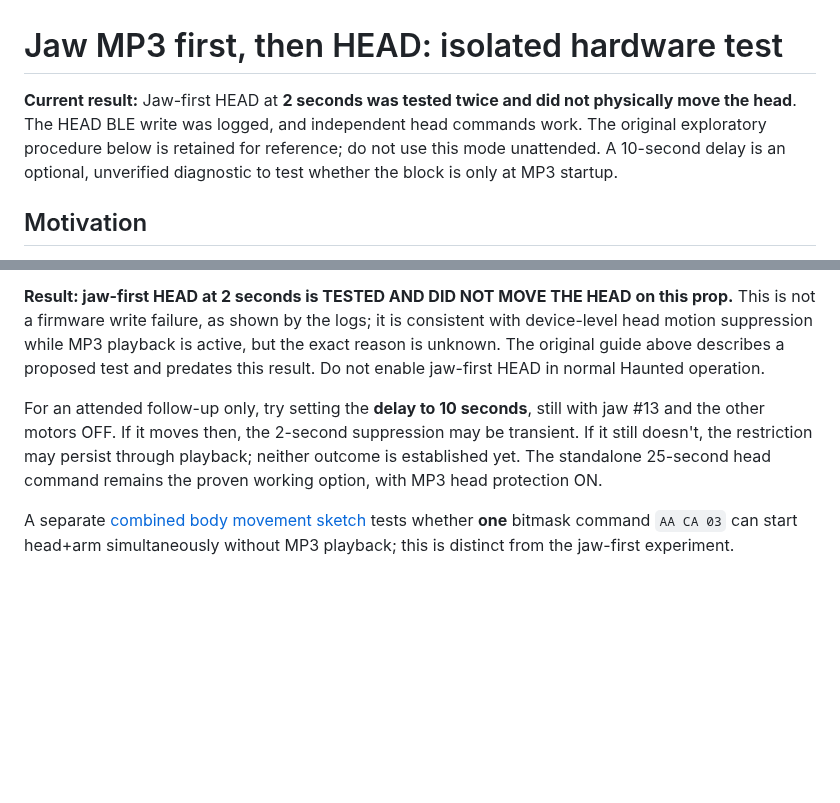
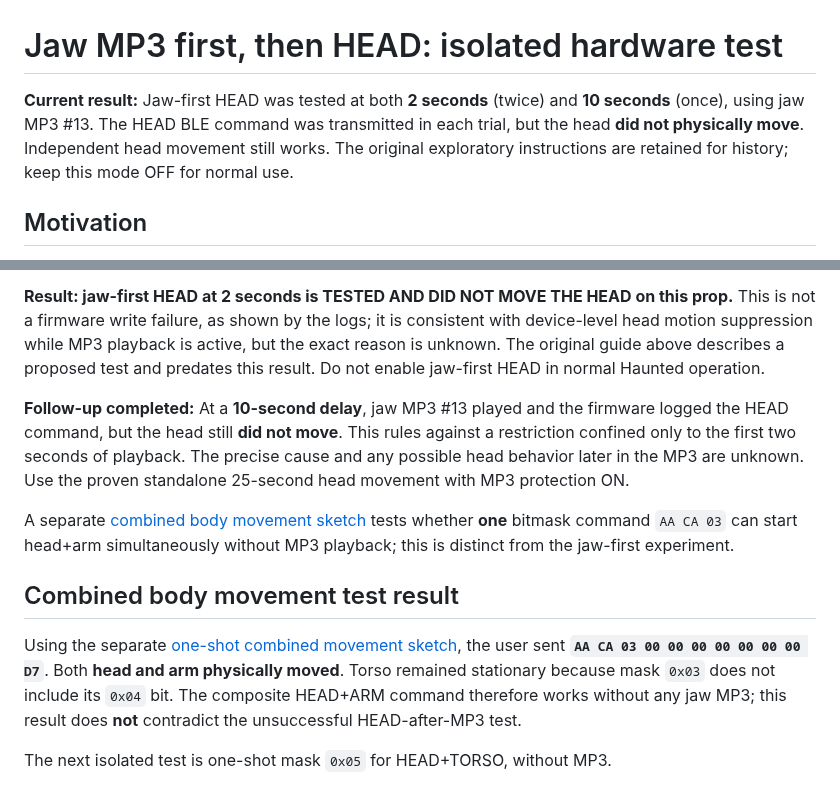
Before and after one commit to jacobmgoodnight/ultra-skelly-esp32-autonomous, a Markdown page: docs/jaw-first-head-test.md, 2 parts joined by grey strips. GitHub-like rendering; blank space fills up the shorter version.

Commit message:
Record head nonresponse at both 2 and 10 seconds and verified combined head+arm

```diff
--- a/docs/jaw-first-head-test.md
+++ b/docs/jaw-first-head-test.md
@@ -1,6 +1,6 @@
 # Jaw MP3 first, then HEAD: isolated hardware test
 
-**Current result:** Jaw-first HEAD at **2 seconds was tested twice and did not physically move the head**. The HEAD BLE write was logged, and independent head commands work. The original exploratory procedure below is retained for reference; do not use this mode unattended. A 10-second delay is an optional, unverified diagnostic to test whether the block is only at MP3 startup.
+**Current result:** Jaw-first HEAD was tested at both **2 seconds** (twice) and **10 seconds** (once), using jaw MP3 #13. The HEAD BLE command was transmitted in each trial, but the head **did not physically move**. Independent head movement still works. The original exploratory instructions are retained for history; keep this mode OFF for normal use.
 
 ## Motivation
 
@@ -66,6 +66,12 @@ The user ran the isolated HEAD one-shot diagnostic **twice** with **Jaw file #13
 
 **Result: jaw-first HEAD at 2 seconds is TESTED AND DID NOT MOVE THE HEAD on this prop.** This is not a firmware write failure, as shown by the logs; it is consistent with device-level head motion suppression while MP3 playback is active, but the exact reason is unknown. The original guide above describes a proposed test and predates this result. Do not enable jaw-first HEAD in normal Haunted operation.
 
-For an attended follow-up only, try setting the **delay to 10 seconds**, still with jaw #13 and the other motors OFF. If it moves then, the 2-second suppression may be transient. If it still doesn't, the restriction may persist through playback; neither outcome is established yet. The standalone 25-second head command remains the proven working option, with MP3 head protection ON.
+**Follow-up completed:** At a **10-second delay**, jaw MP3 #13 played and the firmware logged the HEAD command, but the head still **did not move**. This rules against a restriction confined only to the first two seconds of playback. The precise cause and any possible head behavior later in the MP3 are unknown. Use the proven standalone 25-second head movement with MP3 protection ON.
 
 A separate [combined body movement sketch](body-combo-test.md) tests whether **one** bitmask command `AA CA 03` can start head+arm simultaneously without MP3 playback; this is distinct from the jaw-first experiment.
+
+## Combined body movement test result
+
+Using the separate [one-shot combined movement sketch](body-combo-test.md), the user sent **`AA CA 03 00 00 00 00 00 00 00 D7`**. Both **head and arm physically moved**. Torso remained stationary because mask `0x03` does not include its `0x04` bit. The composite HEAD+ARM command therefore works without any jaw MP3; this result does **not** contradict the unsuccessful HEAD-after-MP3 test.
+
+The next isolated test is one-shot mask `0x05` for HEAD+TORSO, without MP3.
```
